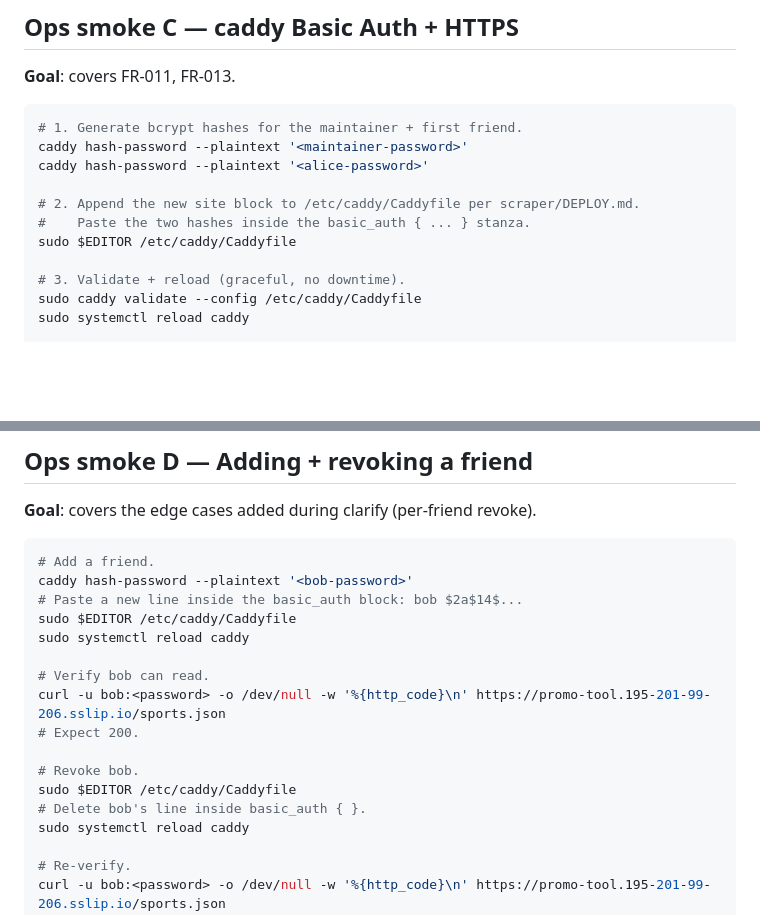
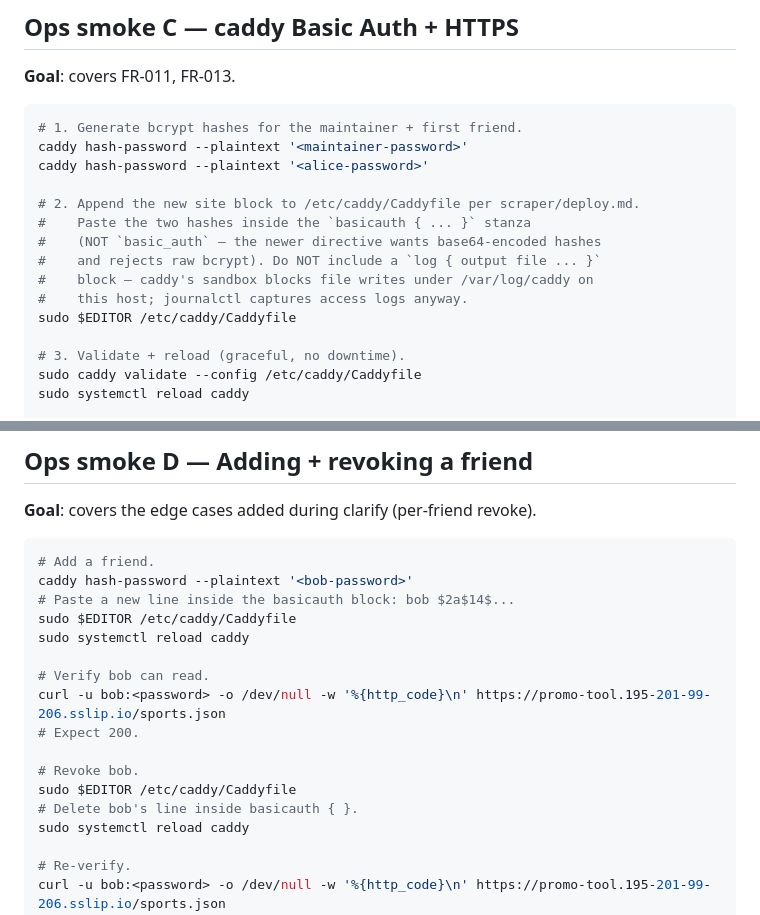
Before and after one commit to alexfsong/promo-tool, a Markdown page: specs/005-vps-feed-cutover/quickstart.md, 2 parts joined by grey strips. Rendered like a GitHub page; blank space fills up the shorter version.

````diff
--- a/specs/005-vps-feed-cutover/quickstart.md
+++ b/specs/005-vps-feed-cutover/quickstart.md
@@ -65,8 +65,12 @@ ssh deploy@195.201.99.206 'stat -c "%y %n" /var/www/promo-tool/sports.json /var/
 caddy hash-password --plaintext '<maintainer-password>'
 caddy hash-password --plaintext '<alice-password>'
 
-# 2. Append the new site block to /etc/caddy/Caddyfile per scraper/DEPLOY.md.
-#    Paste the two hashes inside the basic_auth { ... } stanza.
+# 2. Append the new site block to /etc/caddy/Caddyfile per scraper/deploy.md.
+#    Paste the two hashes inside the `basicauth { ... }` stanza
+#    (NOT `basic_auth` — the newer directive wants base64-encoded hashes
+#    and rejects raw bcrypt). Do NOT include a `log { output file ... }`
+#    block — caddy's sandbox blocks file writes under /var/log/caddy on
+#    this host; journalctl captures access logs anyway.
 sudo $EDITOR /etc/caddy/Caddyfile
 
 # 3. Validate + reload (graceful, no downtime).
@@ -95,7 +99,7 @@ curl -I http://promo-tool.195-201-99-206.sslip.io/sports.json
 ```bash
 # Add a friend.
 caddy hash-password --plaintext '<bob-password>'
-# Paste a new line inside the basic_auth block: bob $2a$14$...
+# Paste a new line inside the basicauth block: bob $2a$14$...
 sudo $EDITOR /etc/caddy/Caddyfile
 sudo systemctl reload caddy
 
@@ -105,7 +109,7 @@ curl -u bob:<password> -o /dev/null -w '%{http_code}\n' https://promo-tool.195-2
 
 # Revoke bob.
 sudo $EDITOR /etc/caddy/Caddyfile
-# Delete bob's line inside basic_auth { }.
+# Delete bob's line inside basicauth { }.
 sudo systemctl reload caddy
 
 # Re-verify.
````
Also changed, not shown: scraper/DEPLOY.md (+52 -18 lines).
